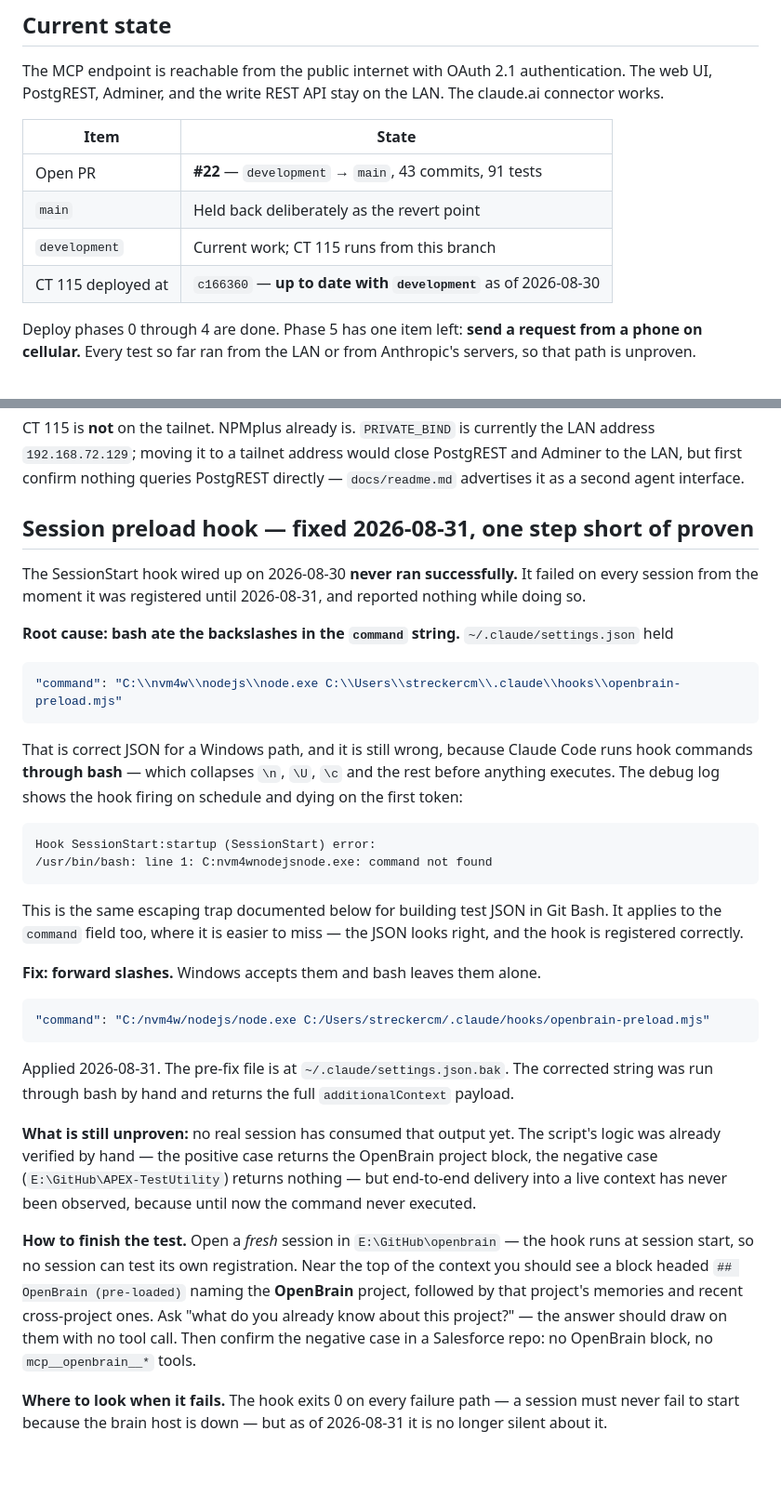
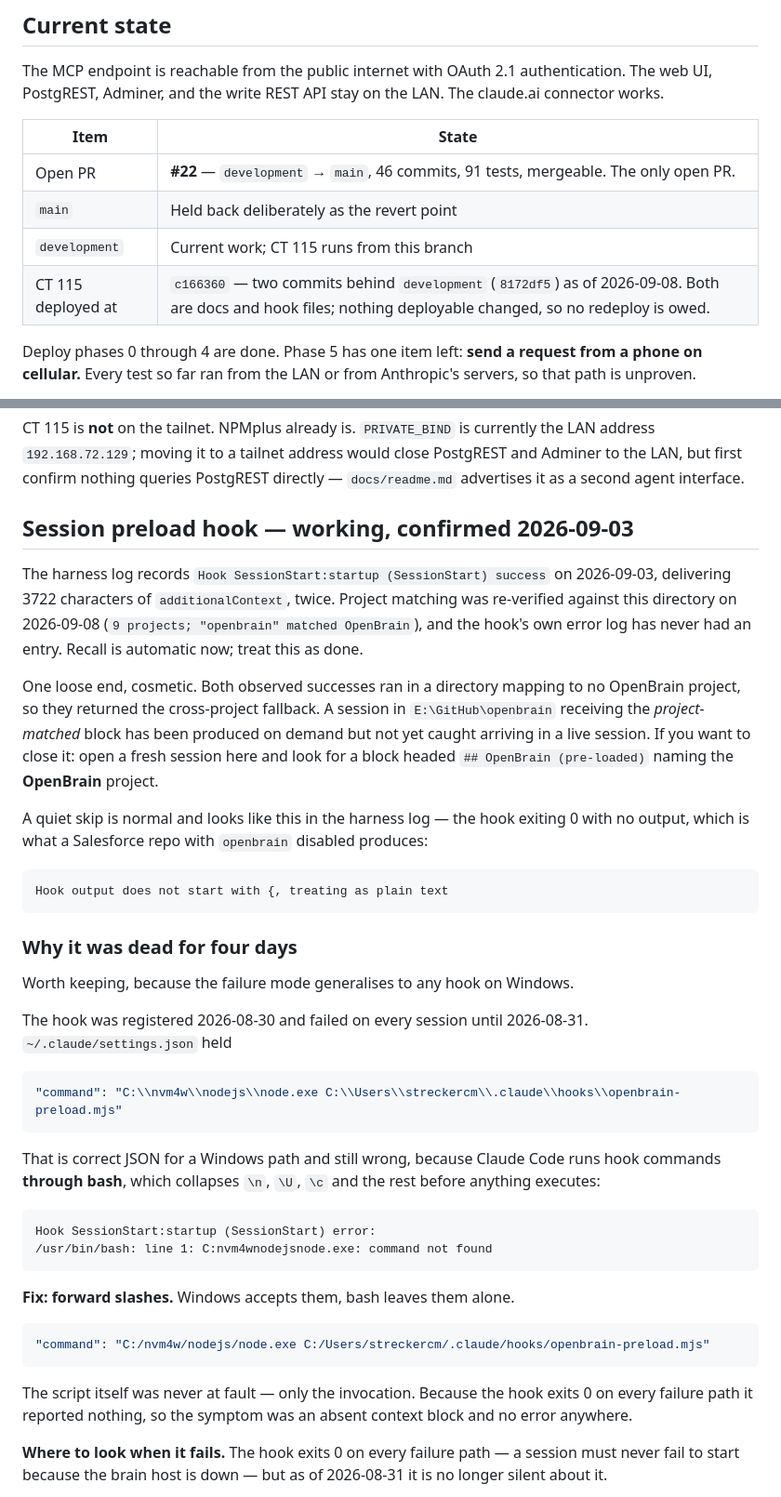
Before and after one commit to StreckerCM/openbrain, a Markdown page: docs/handoff.md, 2 parts joined by grey strips. Shown at 93% size. GitHub-like rendering; blank space fills up the shorter version.

Commit message:
docs: refresh handoff state and close out the preload hook
Verified against the repo, the deployment, and the harness logs rather than
carried forward:

- PR #22 is 46 commits, not 43, and is the only open PR; mergeable. The count
  drifted when the two hook commits landed on development.
- 91 tests confirmed by pytest --collect-only.
- CT 115 is two commits behind development, not level with it. Both are docs
  and hook files, so nothing deployable changed and no redeploy is owed --
  worth saying explicitly so the next session does not go looking.

The hook section is no longer an open question. The harness log shows it
succeeding on 2026-09-03, twice, delivering 3722 characters of
additionalContext, and project matching re-verified against this directory
today. The root-cause account of the four days it spent silently dead is kept
as a subsection, because backslashes in a hook command string will do the same
to any hook on Windows.

Records what a normal skip looks like in the harness log ("Hook output does not
start with {"), since an empty-output hook otherwise reads as a broken one --
the exact confusion that cost time on 2026-08-31.

Co-Authored-By: Claude Opus 5 (1M context) <noreply@anthropic.com>

````diff
--- a/docs/handoff.md
+++ b/docs/handoff.md
@@ -12,10 +12,10 @@ PostgREST, Adminer, and the write REST API stay on the LAN. The claude.ai connec
 
 | Item | State |
 |---|---|
-| Open PR | **#22** — `development` → `main`, 43 commits, 91 tests |
+| Open PR | **#22** — `development` → `main`, 46 commits, 91 tests, mergeable. The only open PR. |
 | `main` | Held back deliberately as the revert point |
 | `development` | Current work; CT 115 runs from this branch |
-| CT 115 deployed at | `c166360` — **up to date with `development`** as of 2026-08-30 |
+| CT 115 deployed at | `c166360` — two commits behind `development` (`8172df5`) as of 2026-09-08. Both are docs and hook files; nothing deployable changed, so no redeploy is owed. |
 
 Deploy phases 0 through 4 are done. Phase 5 has one item left: **send a request from a phone on
 cellular.** Every test so far ran from the LAN or from Anthropic's servers, so that path is
@@ -60,50 +60,53 @@ CT 115 is **not** on the tailnet. NPMplus already is. `PRIVATE_BIND` is currentl
 first confirm nothing queries PostgREST directly — `docs/readme.md` advertises it as a second agent
 interface.
 
-## Session preload hook — fixed 2026-08-31, one step short of proven
+## Session preload hook — working, confirmed 2026-09-03
 
-The SessionStart hook wired up on 2026-08-30 **never ran successfully.** It failed on every session
-from the moment it was registered until 2026-08-31, and reported nothing while doing so.
+The harness log records `Hook SessionStart:startup (SessionStart) success` on 2026-09-03, delivering
+3722 characters of `additionalContext`, twice. Project matching was re-verified against this
+directory on 2026-09-08 (`9 projects; "openbrain" matched OpenBrain`), and the hook's own error log
+has never had an entry. Recall is automatic now; treat this as done.
 
-**Root cause: bash ate the backslashes in the `command` string.** `~/.claude/settings.json` held
+One loose end, cosmetic. Both observed successes ran in a directory mapping to no OpenBrain project,
+so they returned the cross-project fallback. A session in `E:\GitHub\openbrain` receiving the
+*project-matched* block has been produced on demand but not yet caught arriving in a live session.
+If you want to close it: open a fresh session here and look for a block headed
+`## OpenBrain (pre-loaded)` naming the **OpenBrain** project.
+
+A quiet skip is normal and looks like this in the harness log — the hook exiting 0 with no output,
+which is what a Salesforce repo with `openbrain` disabled produces:
+
+```
+Hook output does not start with {, treating as plain text
+```
+
+### Why it was dead for four days
+
+Worth keeping, because the failure mode generalises to any hook on Windows.
+
+The hook was registered 2026-08-30 and failed on every session until 2026-08-31.
+`~/.claude/settings.json` held
 
 ```json
 "command": "C:\\nvm4w\\nodejs\\node.exe C:\\Users\\streckercm\\.claude\\hooks\\openbrain-preload.mjs"
 ```
 
-That is correct JSON for a Windows path, and it is still wrong, because Claude Code runs hook
-commands **through bash** — which collapses `\n`, `\U`, `\c` and the rest before anything executes.
-The debug log shows the hook firing on schedule and dying on the first token:
+That is correct JSON for a Windows path and still wrong, because Claude Code runs hook commands
+**through bash**, which collapses `\n`, `\U`, `\c` and the rest before anything executes:
 
 ```
 Hook SessionStart:startup (SessionStart) error:
 /usr/bin/bash: line 1: C:nvm4wnodejsnode.exe: command not found
 ```
 
-This is the same escaping trap documented below for building test JSON in Git Bash. It applies to
-the `command` field too, where it is easier to miss — the JSON looks right, and the hook is
-registered correctly.
-
-**Fix: forward slashes.** Windows accepts them and bash leaves them alone.
+**Fix: forward slashes.** Windows accepts them, bash leaves them alone.
 
 ```json
 "command": "C:/nvm4w/nodejs/node.exe C:/Users/streckercm/.claude/hooks/openbrain-preload.mjs"
 ```
 
-Applied 2026-08-31. The pre-fix file is at `~/.claude/settings.json.bak`. The corrected string was
-run through bash by hand and returns the full `additionalContext` payload.
-
-**What is still unproven:** no real session has consumed that output yet. The script's logic was
-already verified by hand — the positive case returns the OpenBrain project block, the negative case
-(`E:\GitHub\APEX-TestUtility`) returns nothing — but end-to-end delivery into a live context has
-never been observed, because until now the command never executed.
-
-**How to finish the test.** Open a *fresh* session in `E:\GitHub\openbrain` — the hook runs at
-session start, so no session can test its own registration. Near the top of the context you should
-see a block headed `## OpenBrain (pre-loaded)` naming the **OpenBrain** project, followed by that
-project's memories and recent cross-project ones. Ask "what do you already know about this
-project?" — the answer should draw on them with no tool call. Then confirm the negative case in a
-Salesforce repo: no OpenBrain block, no `mcp__openbrain__*` tools.
+The script itself was never at fault — only the invocation. Because the hook exits 0 on every
+failure path it reported nothing, so the symptom was an absent context block and no error anywhere.
 
 **Where to look when it fails.** The hook exits 0 on every failure path — a session must never fail
 to start because the brain host is down — but as of 2026-08-31 it is no longer silent about it.
````
Also changed, not shown: other parts of docs/handoff.md (+1 -1 lines).
